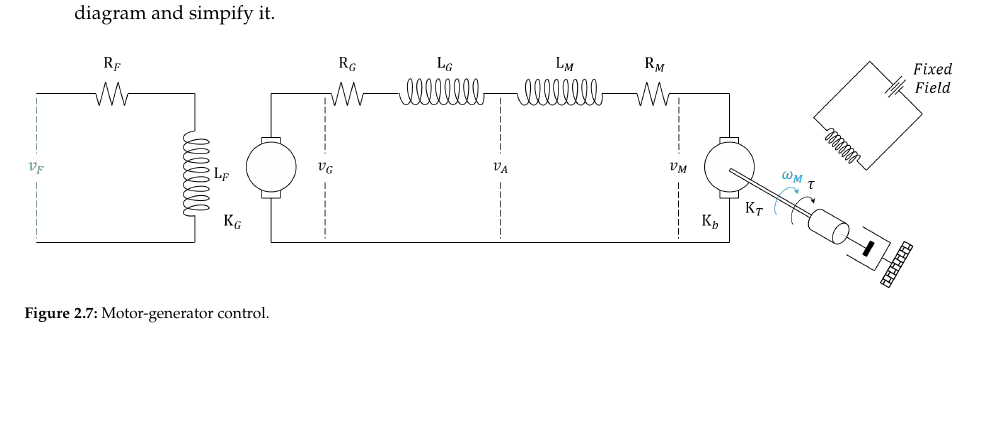
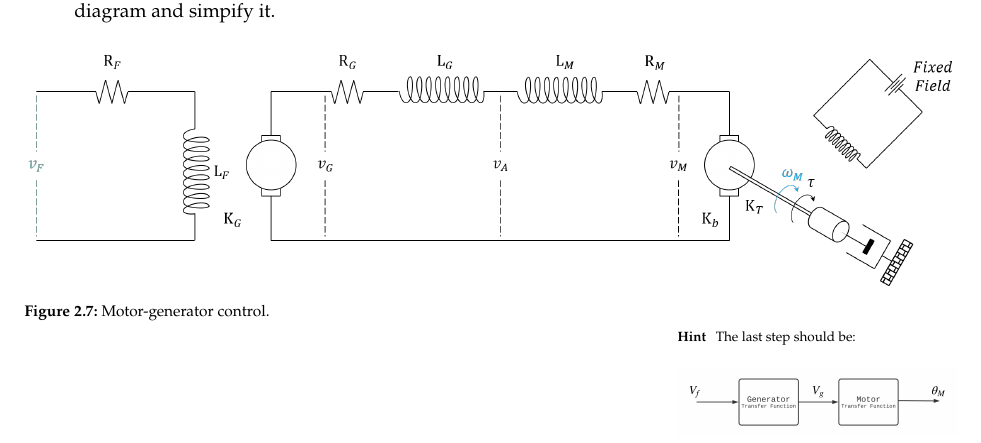
Before and after one commit to EngAhmedWaleed/Lectures-Collection, a LaTeX thesis (main.tex, which reads lectures/lec2.tex): part of page 9 of 13, cut so that both start at the same text, the shorter picture padded with empty space. Compiled offline with pdfLaTeX.

Commit message:
lec2 Done

```diff
--- a/lectures/lec2.tex
+++ b/lectures/lec2.tex
@@ -184,3 +184,11 @@ Field Controlled Motor\\[-1mm]
 	\includegraphics{lec2/Homework}
 	\caption{Motor-generator control.}
 \end{figure*}
+
+\begin{marginfigure}\scriptsize
+		\begin{description}
+			\item[Hint] The last step should be:
+		\end{description}
+		\raggedleft
+		\includegraphics{lec2/Hint}
+\end{marginfigure}
```
Also changed, not shown: Cont.LecG.pdf, images/lec2/Hint.png (added), images/lec2/Summing ahead (after).png, images/lec2/Summing ahead (before).png, images/lec2/Summing behind (after).png, images/lec2/Summing behind (before).png.
